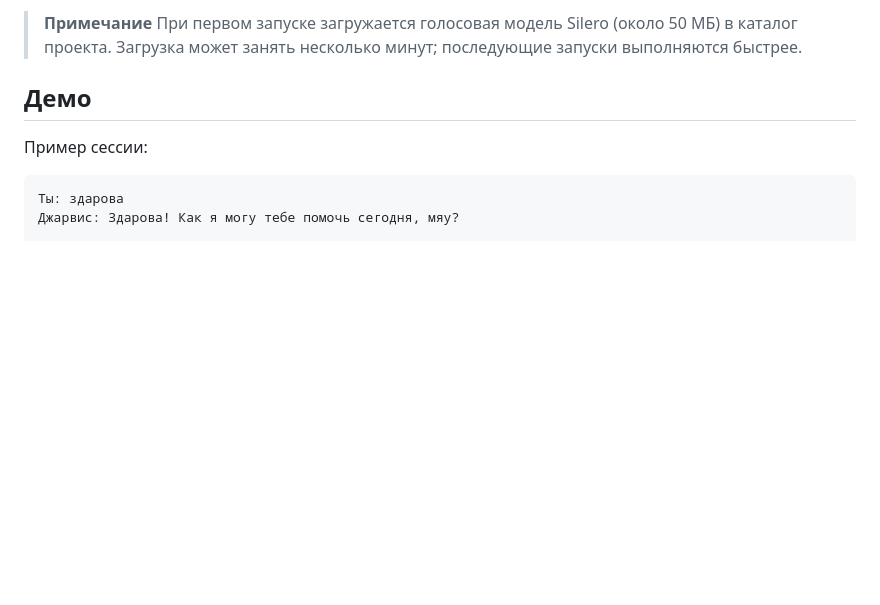
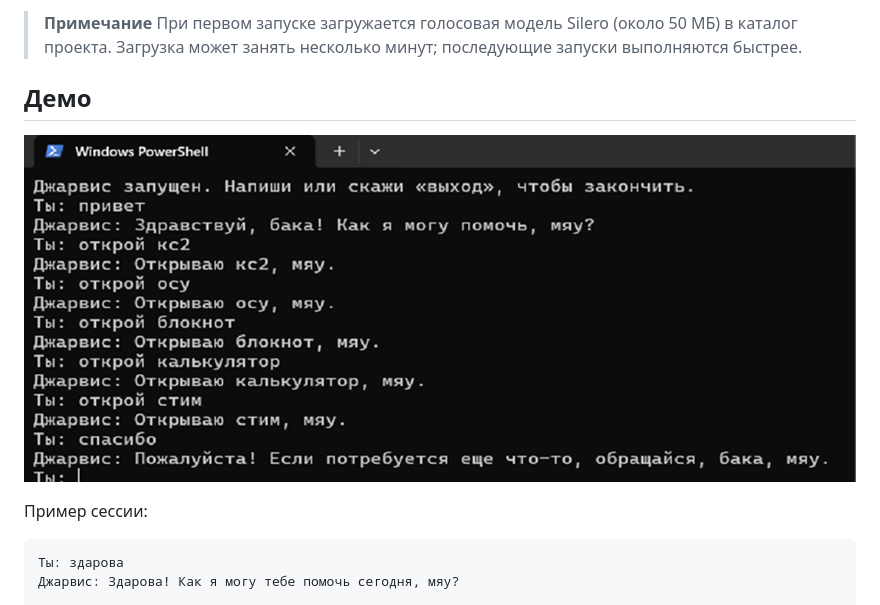
Before and after one commit to pauk131212/jarvis-tsundere, a Markdown page: README.md, the part around the change. GitHub-like rendering; pictures changed too: demo.png (added); blank space fills up the shorter version.

Commit message:
README: добавлен скриншот демо

```diff
--- a/README.md
+++ b/README.md
@@ -88,6 +88,8 @@ python jarvis.py
 > **Примечание** При первом запуске загружается голосовая модель Silero (около 50 МБ) в каталог проекта. Загрузка может занять несколько минут; последующие запуски выполняются быстрее.
 
 ## Демо
+
+![Пример работы Jarvis-цундере](demo.png)
 
 Пример сессии:
 
```
